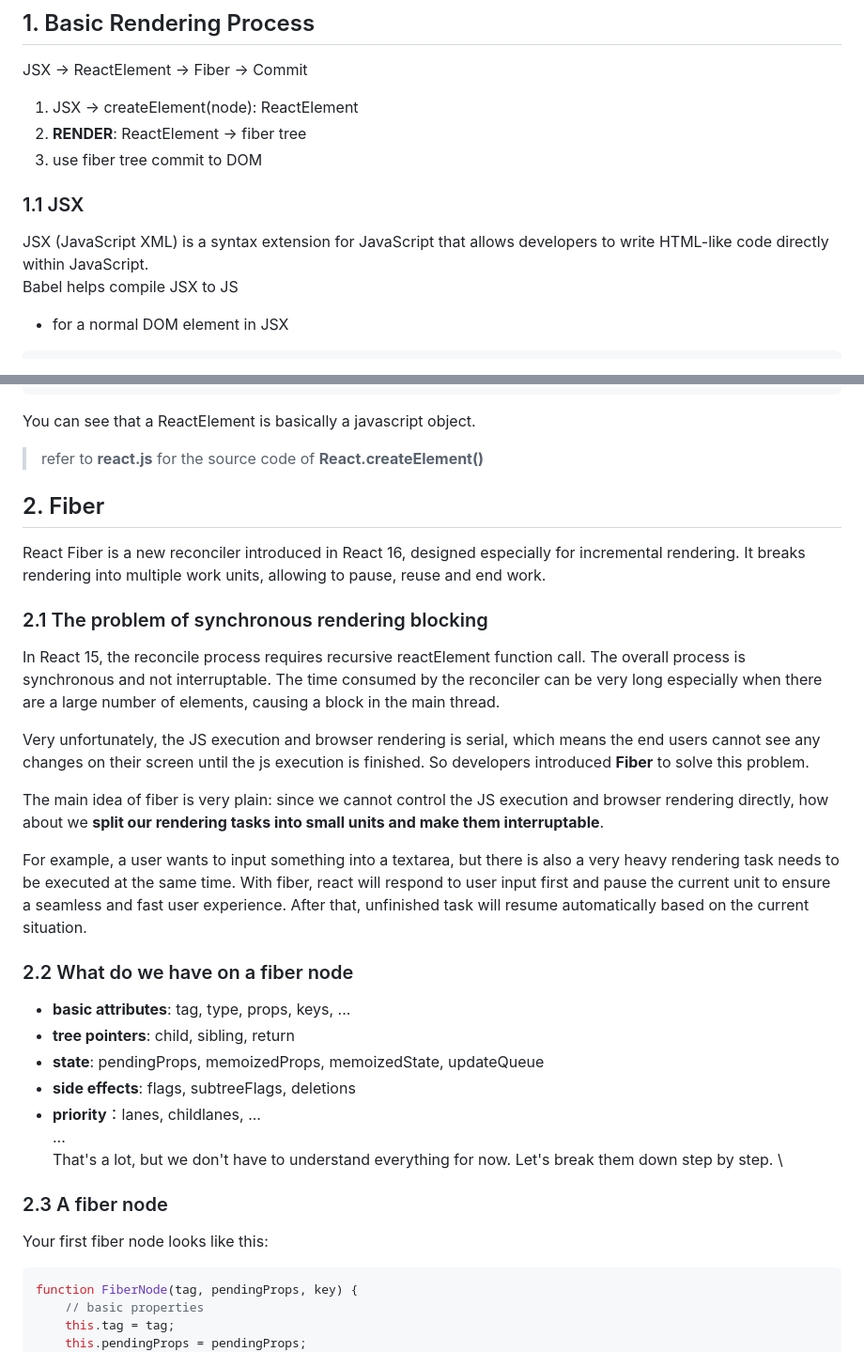
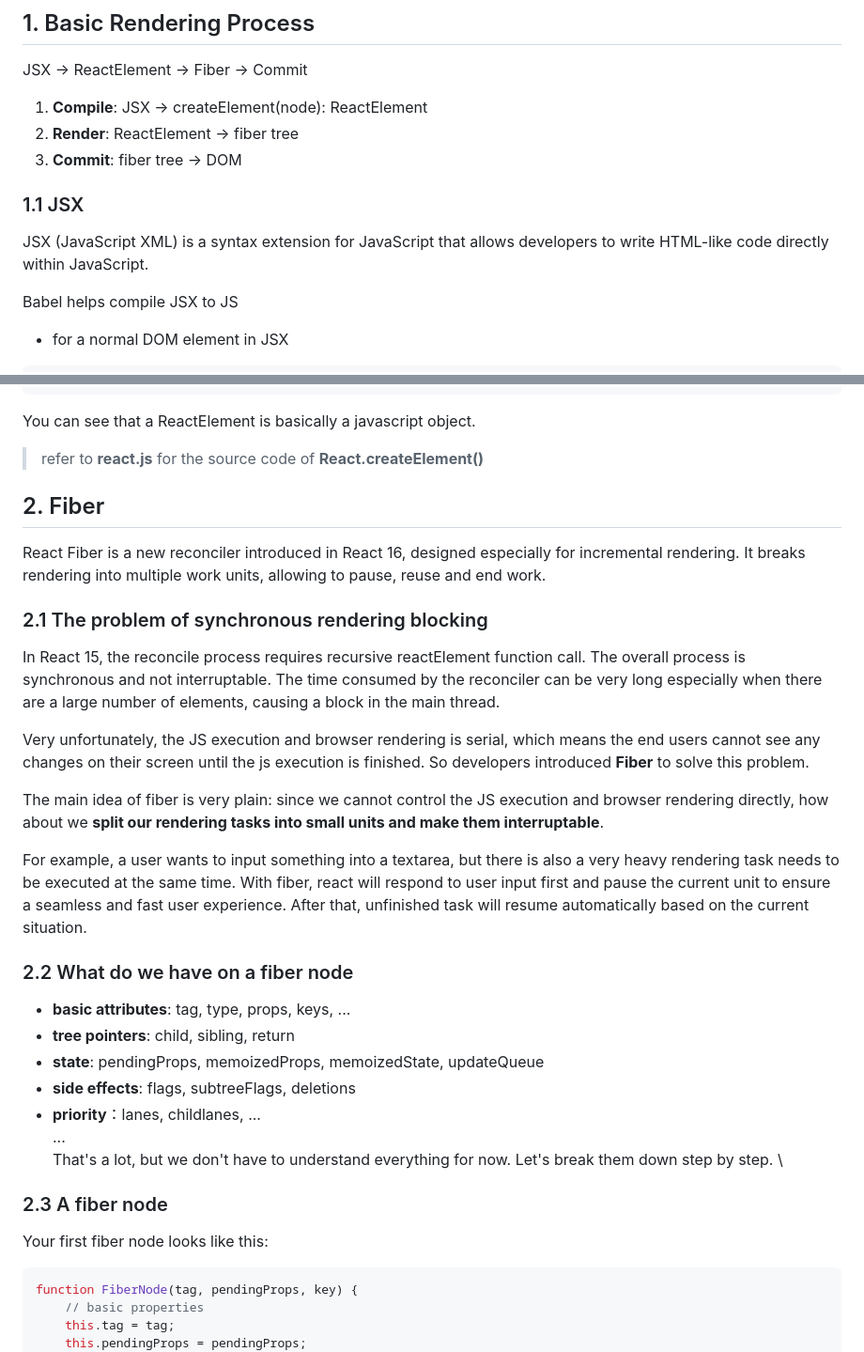
Before and after one commit to Puggo1145/my-react, a Markdown page: README.md, 2 parts joined by grey strips. Shown at 94% size. Drawn GitHub-style.

Commit message:
docs: ✏️ fix some grammar mistakes

````diff
--- a/README.md
+++ b/README.md
@@ -6,14 +6,15 @@ Core source code of React.js
 
 JSX -> ReactElement -> Fiber -> Commit
 
-1. JSX -> createElement(node): ReactElement
-2. **RENDER**: ReactElement -> fiber tree
-3. use fiber tree commit to DOM
+1. **Compile**: JSX -> createElement(node): ReactElement
+2. **Render**: ReactElement -> fiber tree
+3. **Commit**: fiber tree -> DOM
 
 ### 1.1 JSX
 
 JSX (JavaScript XML) is a syntax extension for JavaScript that allows developers
-to write HTML-like code directly within JavaScript.\
+to write HTML-like code directly within JavaScript.
+
 Babel helps compile JSX to JS
 
 - for a normal DOM element in JSX
@@ -124,30 +125,51 @@ const element = <App title="hello" />
 ```
 
 You can see that a ReactElement is basically a javascript object.
+
 > refer to **react.js** for the source code of **React.createElement()**
 
 ## 2. Fiber
-React Fiber is a new reconciler introduced in React 16, designed especially for incremental rendering. It breaks rendering into multiple work units, allowing to pause, reuse and end work.
+
+React Fiber is a new reconciler introduced in React 16, designed especially for
+incremental rendering. It breaks rendering into multiple work units, allowing to
+pause, reuse and end work.
+
 ### 2.1 The problem of synchronous rendering blocking
-In React 15, the reconcile process requires recursive reactElement function call. The overall process is synchronous and not interruptable. The time consumed by the reconciler can be very long especially when there are a large number of elements, causing a block in the main thread.
 
-Very unfortunately, the JS execution and browser rendering is serial, which means the end users cannot see any changes on their screen until the js execution is finished. So developers introduced **Fiber** to solve this problem.
+In React 15, the reconcile process requires recursive reactElement function
+call. The overall process is synchronous and not interruptable. The time
+consumed by the reconciler can be very long especially when there are a large
+number of elements, causing a block in the main thread.
 
-The main idea of fiber is very plain: since we cannot control the JS execution and browser rendering directly, how about we **split our rendering tasks into small units and make them interruptable**.
+Very unfortunately, the JS execution and browser rendering is serial, which
+means the end users cannot see any changes on their screen until the js
+execution is finished. So developers introduced **Fiber** to solve this problem.
 
-For example, a user wants to input something into a textarea, but there is also a very heavy rendering task needs to be executed at the same time. With fiber, react will respond to user input first and pause the current unit to ensure a seamless and fast user experience. After that, unfinished task will resume automatically based on the current situation.
+The main idea of fiber is very plain: since we cannot control the JS execution
+and browser rendering directly, how about we **split our rendering tasks into
+small units and make them interruptable**.
+
+For example, a user wants to input something into a textarea, but there is also
+a very heavy rendering task needs to be executed at the same time. With fiber,
+react will respond to user input first and pause the current unit to ensure a
+seamless and fast user experience. After that, unfinished task will resume
+automatically based on the current situation.
 
 ### 2.2 What do we have on a fiber node
+
 - **basic attributes**: tag, type, props, keys, ...
 - **tree pointers**: child, sibling, return
 - **state**: pendingProps, memoizedProps, memoizedState, updateQueue
 - **side effects**: flags, subtreeFlags, deletions
 - **priority**：lanes, childlanes, ...\
-...\
-That's a lot, but we don't have to understand everything for now. Let's break them down step by step.
-\
+  ...\
+  That's a lot, but we don't have to understand everything for now. Let's break
+  them down step by step. \
+
 ### 2.3 A fiber node
+
 Your first fiber node looks like this:
+
 ```javascript
 function FiberNode(tag, pendingProps, key) {
     // basic properties
````
Also changed, not shown: other parts of README.md (+49 -16 lines).
